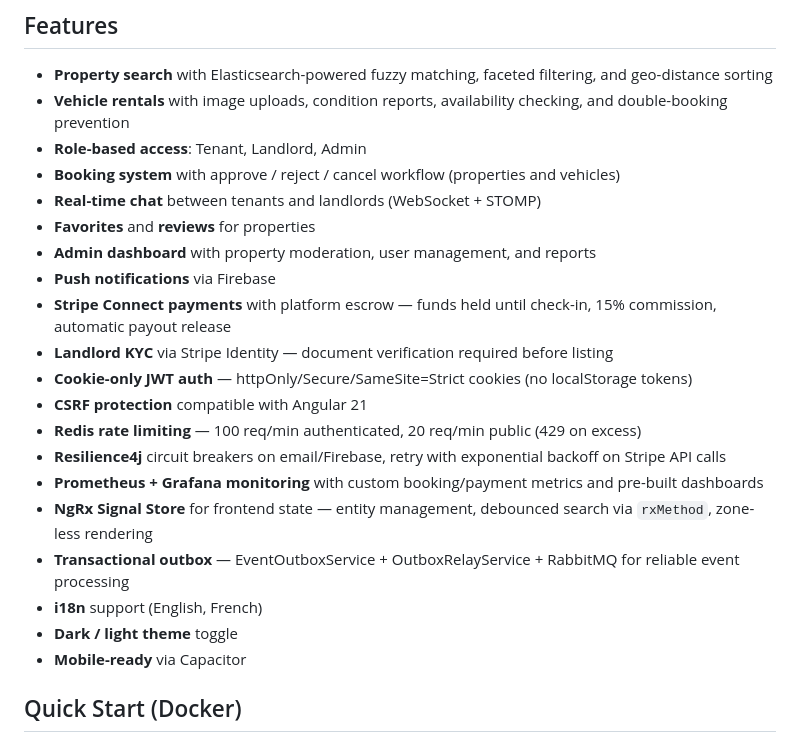
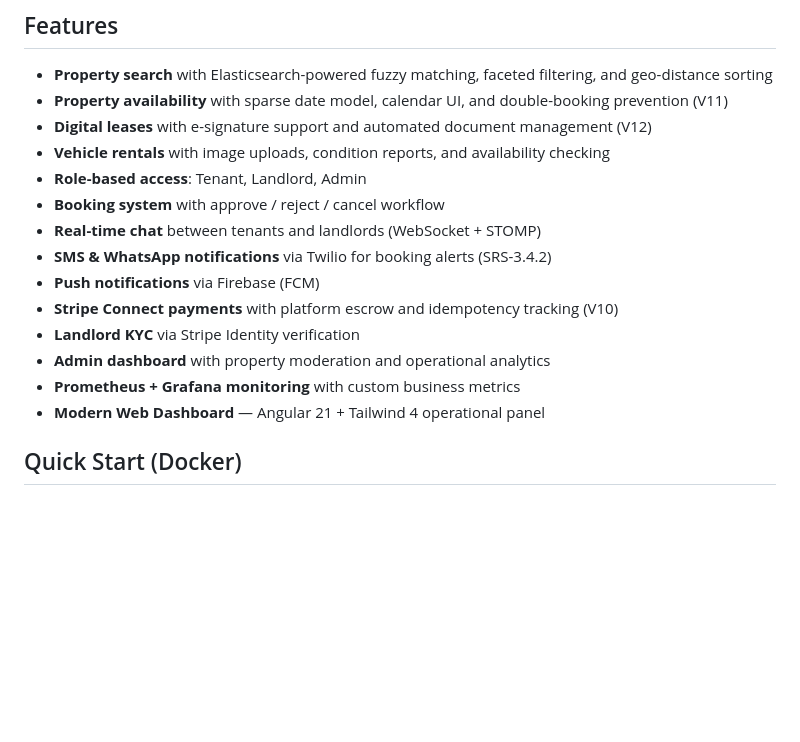
Before and after one commit to Faouzi91/HomeFlex, a Markdown page: README.md, the part around one of its changes. Rendered like a GitHub page; blank space fills up the shorter version.

Commit message:
docs: update SRS, README and CHANGELOG to reflect Round 7 progress and remaining gaps

```diff
--- a/README.md
+++ b/README.md
@@ -25,25 +25,19 @@ A full-stack real estate rental platform where tenants can search and book prope
 ## Features
 
 - **Property search** with Elasticsearch-powered fuzzy matching, faceted filtering, and geo-distance sorting
-- **Vehicle rentals** with image uploads, condition reports, availability checking, and double-booking prevention
+- **Property availability** with sparse date model, calendar UI, and double-booking prevention (V11)
+- **Digital leases** with e-signature support and automated document management (V12)
+- **Vehicle rentals** with image uploads, condition reports, and availability checking
 - **Role-based access**: Tenant, Landlord, Admin
-- **Booking system** with approve / reject / cancel workflow (properties and vehicles)
+- **Booking system** with approve / reject / cancel workflow
 - **Real-time chat** between tenants and landlords (WebSocket + STOMP)
-- **Favorites** and **reviews** for properties
-- **Admin dashboard** with property moderation, user management, and reports
-- **Push notifications** via Firebase
-- **Stripe Connect payments** with platform escrow — funds held until check-in, 15% commission, automatic payout release
-- **Landlord KYC** via Stripe Identity — document verification required before listing
-- **Cookie-only JWT auth** — httpOnly/Secure/SameSite=Strict cookies (no localStorage tokens)
-- **CSRF protection** compatible with Angular 21
-- **Redis rate limiting** — 100 req/min authenticated, 20 req/min public (429 on excess)
-- **Resilience4j** circuit breakers on email/Firebase, retry with exponential backoff on Stripe API calls
-- **Prometheus + Grafana monitoring** with custom booking/payment metrics and pre-built dashboards
-- **NgRx Signal Store** for frontend state — entity management, debounced search via `rxMethod`, zone-less rendering
-- **Transactional outbox** — EventOutboxService + OutboxRelayService + RabbitMQ for reliable event processing
-- **i18n** support (English, French)
-- **Dark / light theme** toggle
-- **Mobile-ready** via Capacitor
+- **SMS & WhatsApp notifications** via Twilio for booking alerts (SRS-3.4.2)
+- **Push notifications** via Firebase (FCM)
+- **Stripe Connect payments** with platform escrow and idempotency tracking (V10)
+- **Landlord KYC** via Stripe Identity verification
+- **Admin dashboard** with property moderation and operational analytics
+- **Prometheus + Grafana monitoring** with custom business metrics
+- **Modern Web Dashboard** — Angular 21 + Tailwind 4 operational panel
 
 ## Quick Start (Docker)
 
```
Also changed, not shown: other parts of README.md (+39 -34 lines), CHANGELOG.md (+16 -0 lines), SRS.md (+14 -10 lines).
